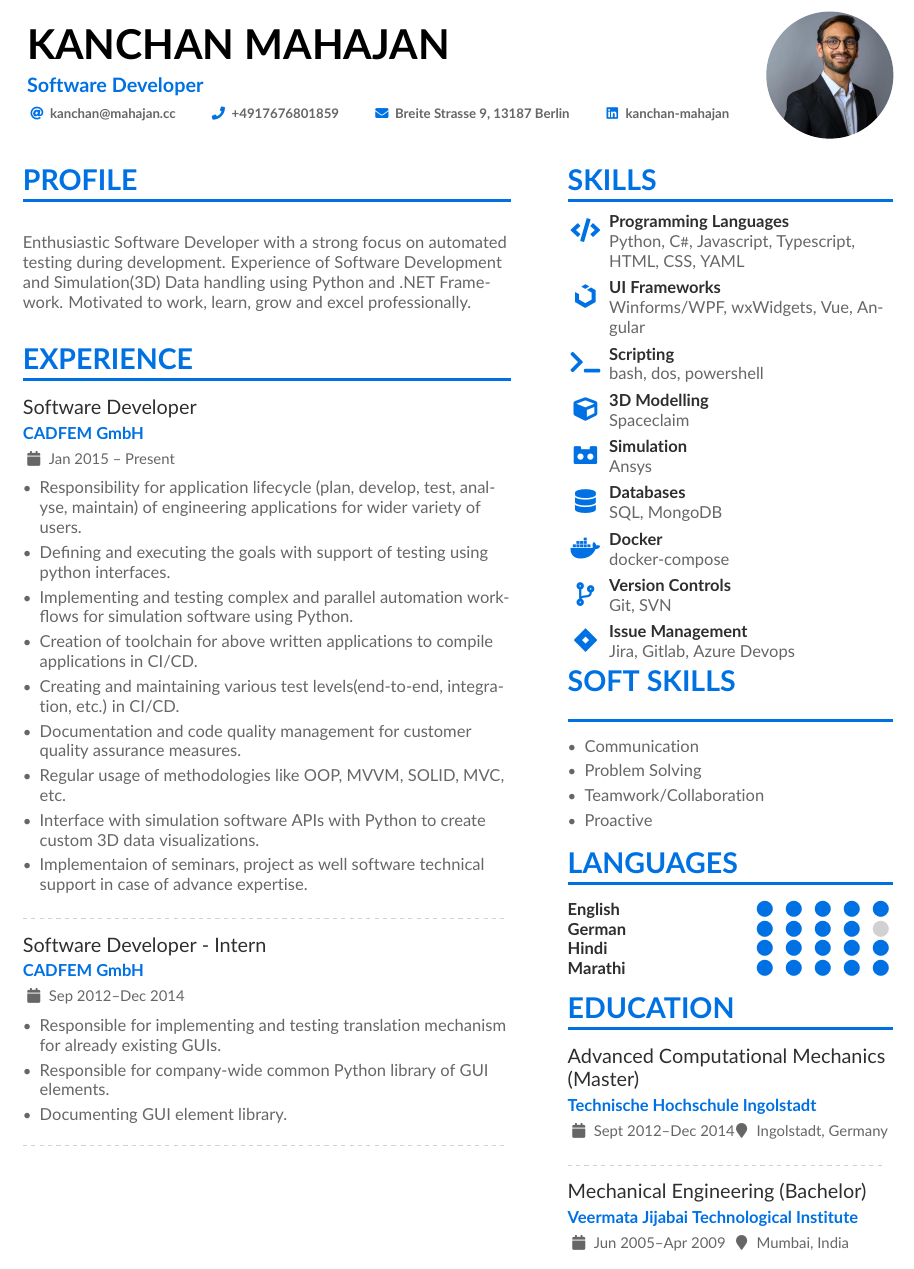
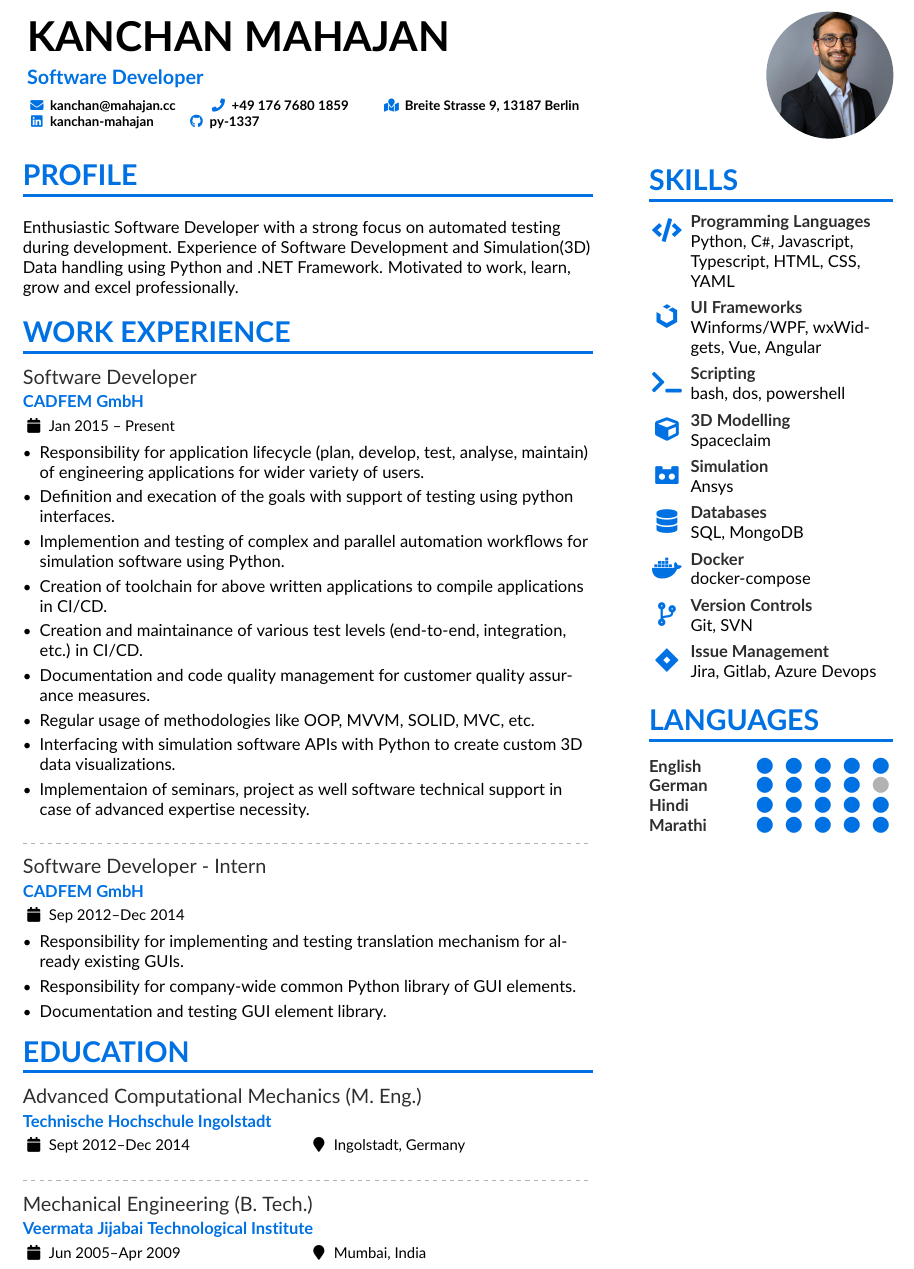
Before and after one commit to py-1337/glowing-octo-memory, a LaTeX CV (Kanchan_Mahajan.tex, which reads altacv.cls): part of the page, cut so that both start at the same text. Compiled offline with pdfLaTeX.

Commit message:
added gimp image as well as incorporated the changes to the wordings

```diff
--- a/Kanchan_Mahajan.tex
+++ b/Kanchan_Mahajan.tex
@@ -58,7 +58,7 @@
 % \colorlet{subheading}{PastelRed}
 \colorlet{accent}{AppleBlue}
 \colorlet{emphasis}{SlateGrey}
-\colorlet{body}{LightGrey}
+\colorlet{body}{black}
 
 % Change some fonts, if necessary
 % \renewcommand{\namefont}{\Huge\rmfamily\bfseries}
@@ -85,13 +85,13 @@
   % Not all of these are required!
   % You can add your own with \printinfo{symbol}{detail}
   \email{kanchan@mahajan.cc}
-  \phone{+4917676801859}
+  \phone{+49 176 7680 1859}
   \mailaddress{Breite Strasse 9, 13187 Berlin}
   %\location{Berlin}
 % \homepage{marissamayr.tumblr.com}
 %  \twitter{@marissamayer}
   \linkedin{kanchan-mahajan}
-   %\github{pi-dotcom} % I'm just making this up though.
+   \github{py-1337} % I'm just making this up though.
 %   \orcid{orcid.org/0000-0000-0000-0000} % Obviously making this up too. If you want to use this field (and also other academicons symbols), add "academicons" option to \documentclass{altacv}
   %% You MUST add the academicons option to \documentclass, then compile with LuaLaTeX or XeLaTeX, if you want to use \orcid or other academicons commands.
   % \orcid{0000-0000-0000-0000}
@@ -110,7 +110,7 @@
 % \AtBeginEnvironment{itemize}{\small}
 
 %% Set the left/right column width ratio to 6:4.
-\columnratio{0.6}
+\columnratio{0.7}
 
 % Start a 2-column paracol. Both the left and right columns will automatically
 % break across pages if things get too long.
@@ -123,27 +123,31 @@ Experience of Software Development and Simulation(3D) Data handling using Python
 Motivated to work, learn, grow and excel professionally.
 \end{flushleft}
 
-\cvsection{Experience}
+\cvsection{Work Experience}
 \cvevent{Software Developer}{CADFEM GmbH}{Jan 2015 -- Present}{}
 \begin{itemize}
 \item Responsibility for application lifecycle (plan, develop, test, analyse, maintain) of engineering applications for wider variety of users.
-\item Defining and executing the goals with support of testing using  python interfaces.
-\item Implementing and testing complex and parallel automation  workflows for simulation software using Python.
+\item Definition and execation of the goals with support of testing using  python interfaces.
+\item Implemention and testing of complex and parallel automation  workflows for simulation software using Python.
 \item Creation of toolchain for above written applications to  compile applications in CI/CD.
-\item Creating and maintaining various test levels(end-to-end, integration, etc.) in CI/CD.
+\item Creation and maintainance of various test levels (end-to-end, integration, etc.) in CI/CD.
 \item Documentation and code quality management for customer quality assurance measures.
 \item Regular usage of methodologies like OOP, MVVM, SOLID, MVC, etc.
-\item Interface with simulation software APIs with Python to create custom 3D data visualizations.
-\item Implementaion of seminars, project as well software technical support in case of advance expertise.
+\item Interfacing with simulation software APIs with Python to create custom 3D data visualizations.
+\item Implementaion of seminars, project as well software technical support in case of advanced expertise necessity.
 \end{itemize}
 \divider
 \cvevent{Software Developer - Intern}{CADFEM GmbH}{Sep 2012--Dec 2014}{}
 \begin{itemize}
-\item Responsible for implementing and testing translation mechanism for already existing GUIs.
-\item Responsible for company-wide common Python library of GUI elements.
-\item Documenting  GUI element library.
+\item Responsibility for implementing and testing translation mechanism for already existing GUIs.
+\item Responsibility for company-wide common Python library of GUI elements.
+\item Documentation and testing GUI element library.
 \end{itemize}
+
+\cvsection{Education}
+\cvevent{Advanced Computational Mechanics (M. Eng.)}{Technische Hochschule Ingolstadt}{Sept 2012--Dec 2014}{Ingolstadt, Germany}
 \divider
+\cvevent{Mechanical Engineering (B. Tech.)}{Veermata Jijabai Technological Institute}{Jun 2005--Apr 2009}{Mumbai, India}
 
 % \cvevent{Projects at CADFEM}{}{Jan 2015 -- Present}{}
 % \begin{itemize}
@@ -227,13 +231,13 @@ Motivated to work, learn, grow and excel professionally.
 \cvachievement{\faDocker}{Docker}{docker-compose}
 \cvachievement{\faCodeBranch}{Version Controls}{Git, SVN}
 \cvachievement{\faJira}{Issue Management}{Jira, Gitlab, Azure Devops}
-\cvsection{Soft Skills}
-\begin{itemize}
-\item Communication
-\item Problem Solving
-\item Teamwork/Collaboration
-\item Proactive
-\end{itemize}
+% \cvsection{Soft Skills}
+% \begin{itemize}
+% \item Communication
+% \item Problem Solving
+% \item Teamwork/Collaboration
+% \item Proactive
+% \end{itemize}
 
 \cvsection{Languages}
 
@@ -250,12 +254,6 @@ Motivated to work, learn, grow and excel professionally.
 %{Master Thesis: Implementaion and connection of two or more reduced order models}
 %{Bachelor Thesis: Detection of Milling Strategy using Neural Network}
 
-\cvsection{Education}
-\cvevent{Advanced Computational Mechanics (Master)}{Technische Hochschule Ingolstadt}{Sept 2012--Dec 2014}{Ingolstadt, Germany}
-
-\divider
-
-\cvevent{Mechanical Engineering (Bachelor)}{Veermata Jijabai Technological Institute}{Jun 2005--Apr 2009}{Mumbai, India}
 
 \begin{comment}
 
--- a/altacv.cls
+++ b/altacv.cls
@@ -208,8 +208,8 @@
 \newcommand{\name}[1]{\def\@name{#1}}
 \newcommand{\tagline}[1]{\def\@tagline{#1}}
 \newcommand{\personalinfo}[1]{\def\@personalinfo{#1}}
-\NewInfoField{email}{\faAt}[mailto:]
-\NewInfoField{mailaddress}{\faEnvelope}
+\NewInfoField{email}{\faEnvelope}[mailto:]
+\NewInfoField{mailaddress}{\faMapMarked}
 \NewInfoField{phone}{\faPhone}
 \NewInfoField{homepage}{\faGlobe}[https://]
 \NewInfoField{twitter}{\faTwitter}[https://twitter.com/]
```
Also changed, not shown: kanchan.jpg, 1 other file.
